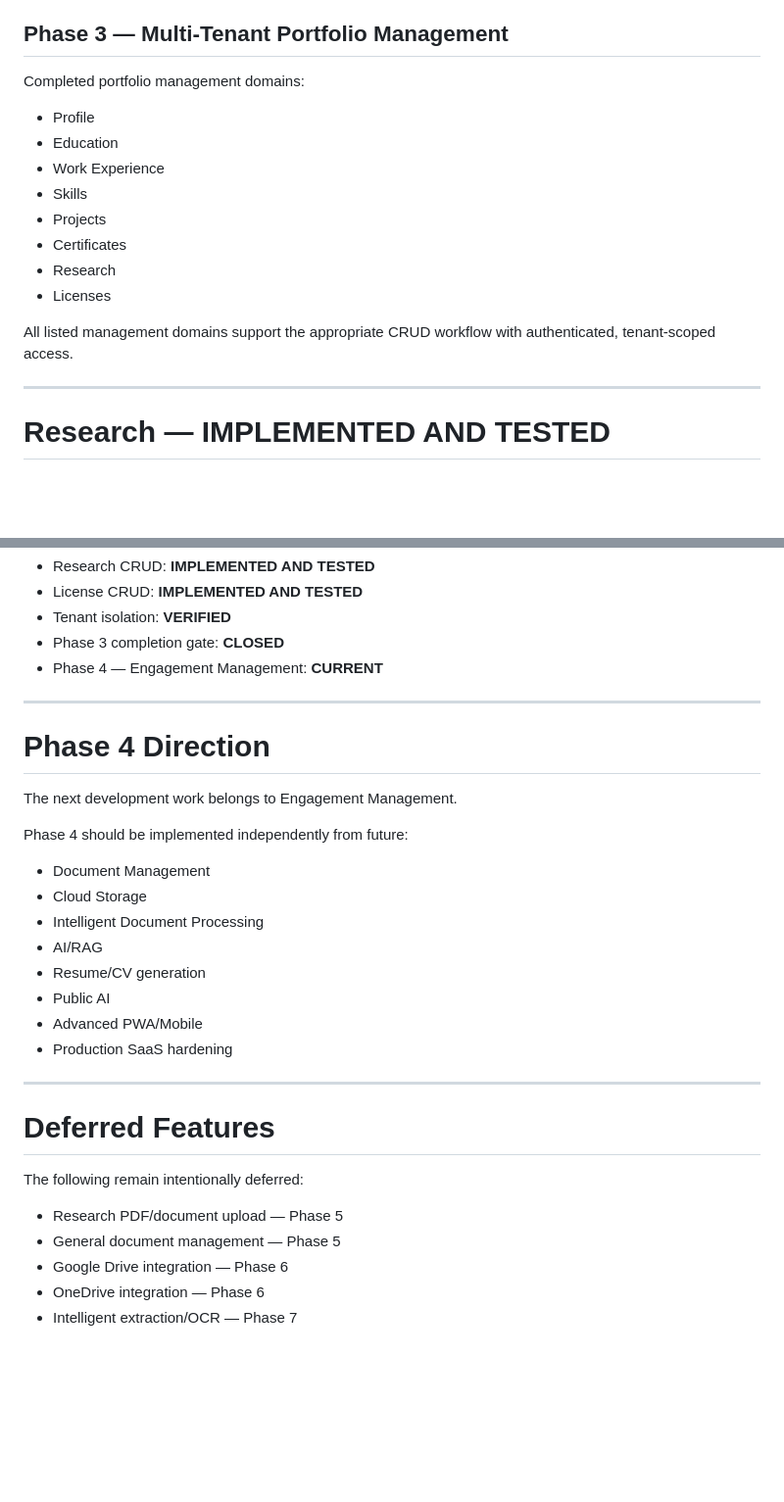
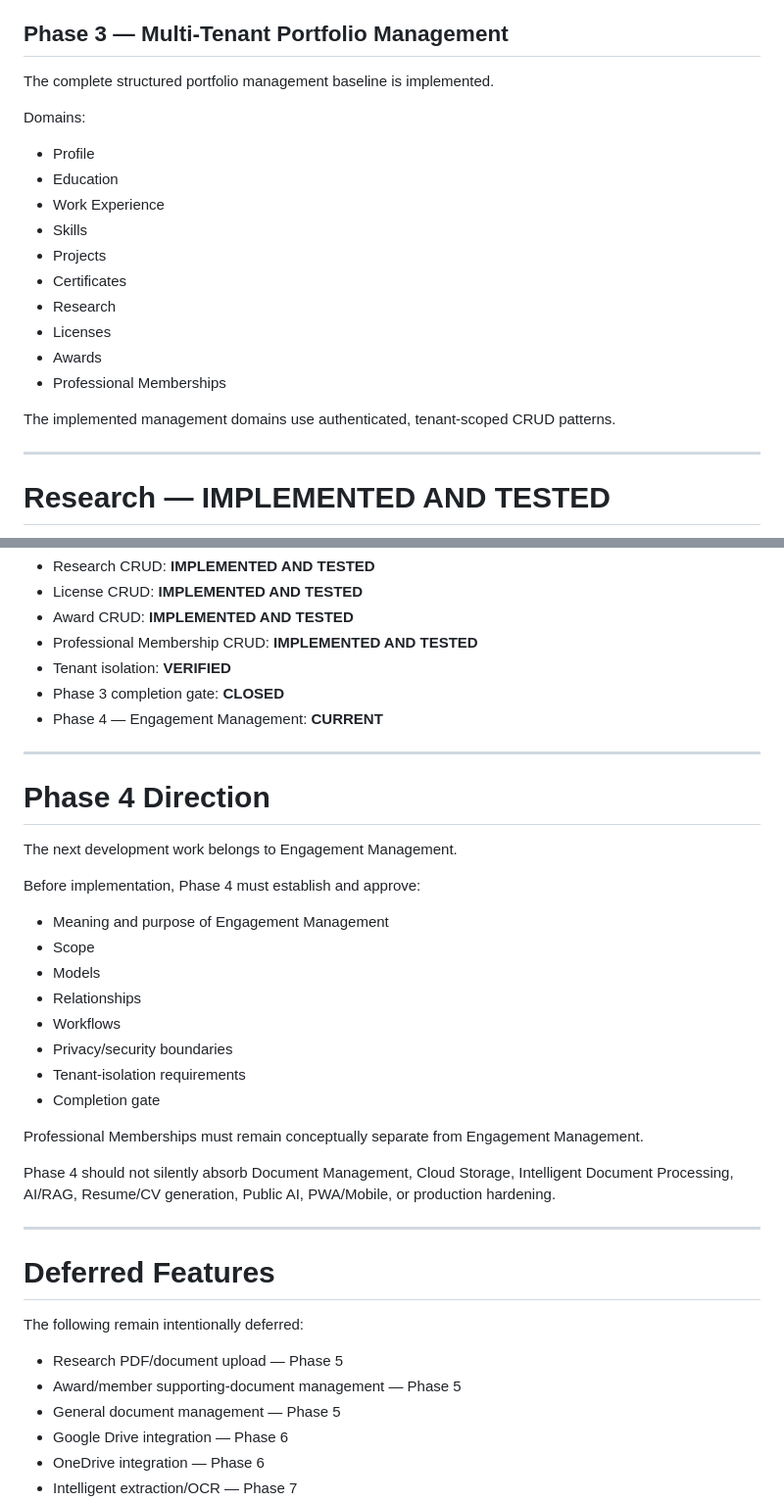
Before and after one commit to fernandlayug/personal-portfolio, a Markdown page: docs/PROJECT_STATUS.md, 2 parts joined by grey strips. Shown at 98% size. GitHub-like rendering; blank space fills up the shorter version.

```diff
--- a/docs/PROJECT_STATUS.md
+++ b/docs/PROJECT_STATUS.md
@@ -52,7 +52,9 @@ Completed:
 
 ## Phase 3 — Multi-Tenant Portfolio Management
 
-Completed portfolio management domains:
+The complete structured portfolio management baseline is implemented.
+
+Domains:
 
 - Profile
 - Education
@@ -62,8 +64,10 @@ Completed portfolio management domains:
 - Certificates
 - Research
 - Licenses
+- Awards
+- Professional Memberships
 
-All listed management domains support the appropriate CRUD workflow with authenticated, tenant-scoped access.
+The implemented management domains use authenticated, tenant-scoped CRUD patterns.
 
 ---
 
@@ -189,5 +272,7 @@ The project must maintain:
 - Research CRUD: **IMPLEMENTED AND TESTED**
 - License CRUD: **IMPLEMENTED AND TESTED**
+- Award CRUD: **IMPLEMENTED AND TESTED**
+- Professional Membership CRUD: **IMPLEMENTED AND TESTED**
 - Tenant isolation: **VERIFIED**
 - Phase 3 completion gate: **CLOSED**
 - Phase 4 — Engagement Management: **CURRENT**
@@ -198,16 +283,20 @@ The project must maintain:
 
 The next development work belongs to Engagement Management.
 
-Phase 4 should be implemented independently from future:
+Before implementation, Phase 4 must establish and approve:
 
-- Document Management
-- Cloud Storage
-- Intelligent Document Processing
-- AI/RAG
-- Resume/CV generation
-- Public AI
-- Advanced PWA/Mobile
-- Production SaaS hardening
+- Meaning and purpose of Engagement Management
+- Scope
+- Models
+- Relationships
+- Workflows
+- Privacy/security boundaries
+- Tenant-isolation requirements
+- Completion gate
+
+Professional Memberships must remain conceptually separate from Engagement Management.
+
+Phase 4 should not silently absorb Document Management, Cloud Storage, Intelligent Document Processing, AI/RAG, Resume/CV generation, Public AI, PWA/Mobile, or production hardening.
 
 ---
 
@@ -216,6 +305,7 @@ Phase 4 should be implemented independently from future:
 The following remain intentionally deferred:
 
 - Research PDF/document upload — Phase 5
+- Award/member supporting-document management — Phase 5
 - General document management — Phase 5
 - Google Drive integration — Phase 6
 - OneDrive integration — Phase 6
```
Also changed, not shown: other parts of docs/PROJECT_STATUS.md (+101 -22 lines).
